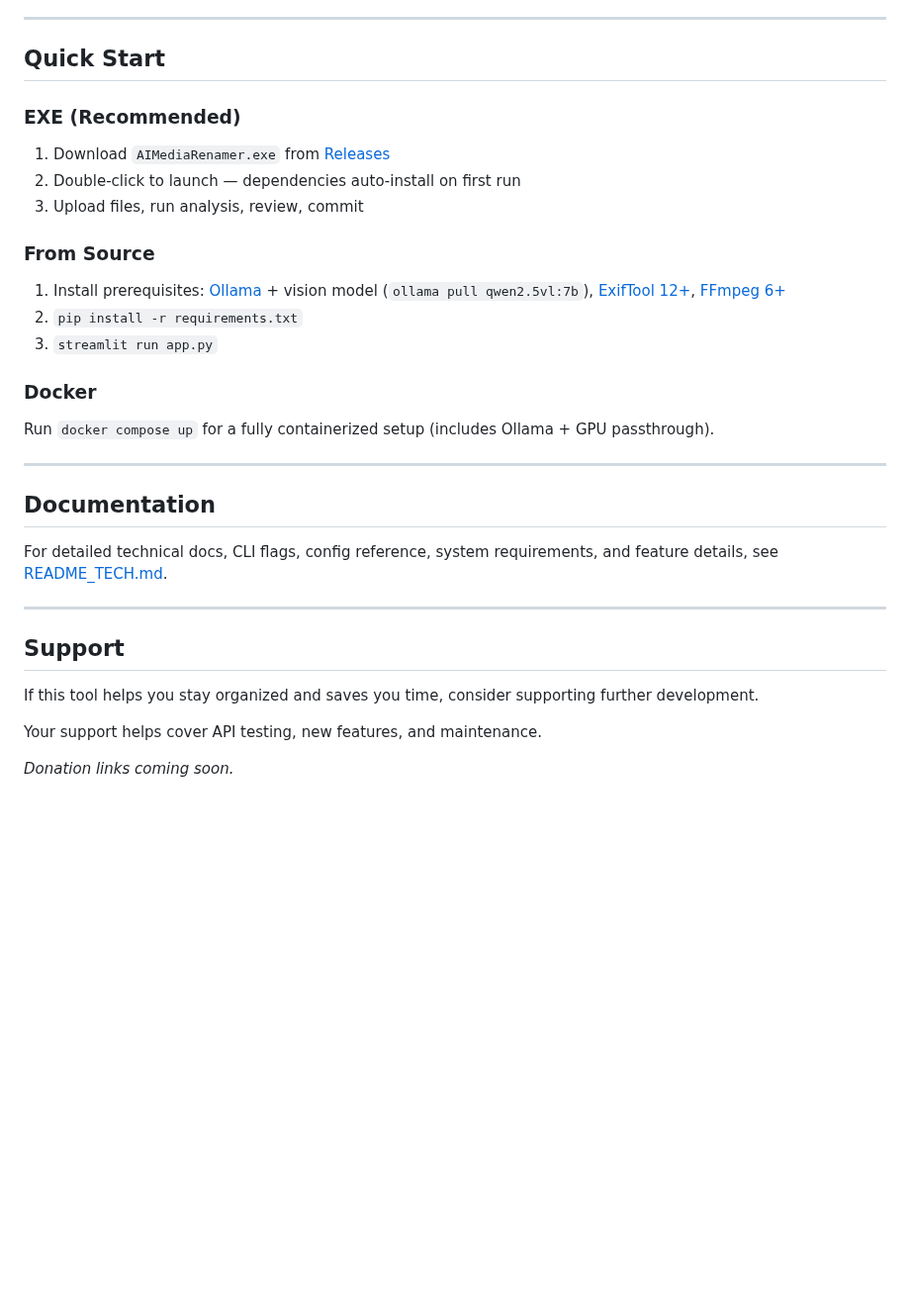
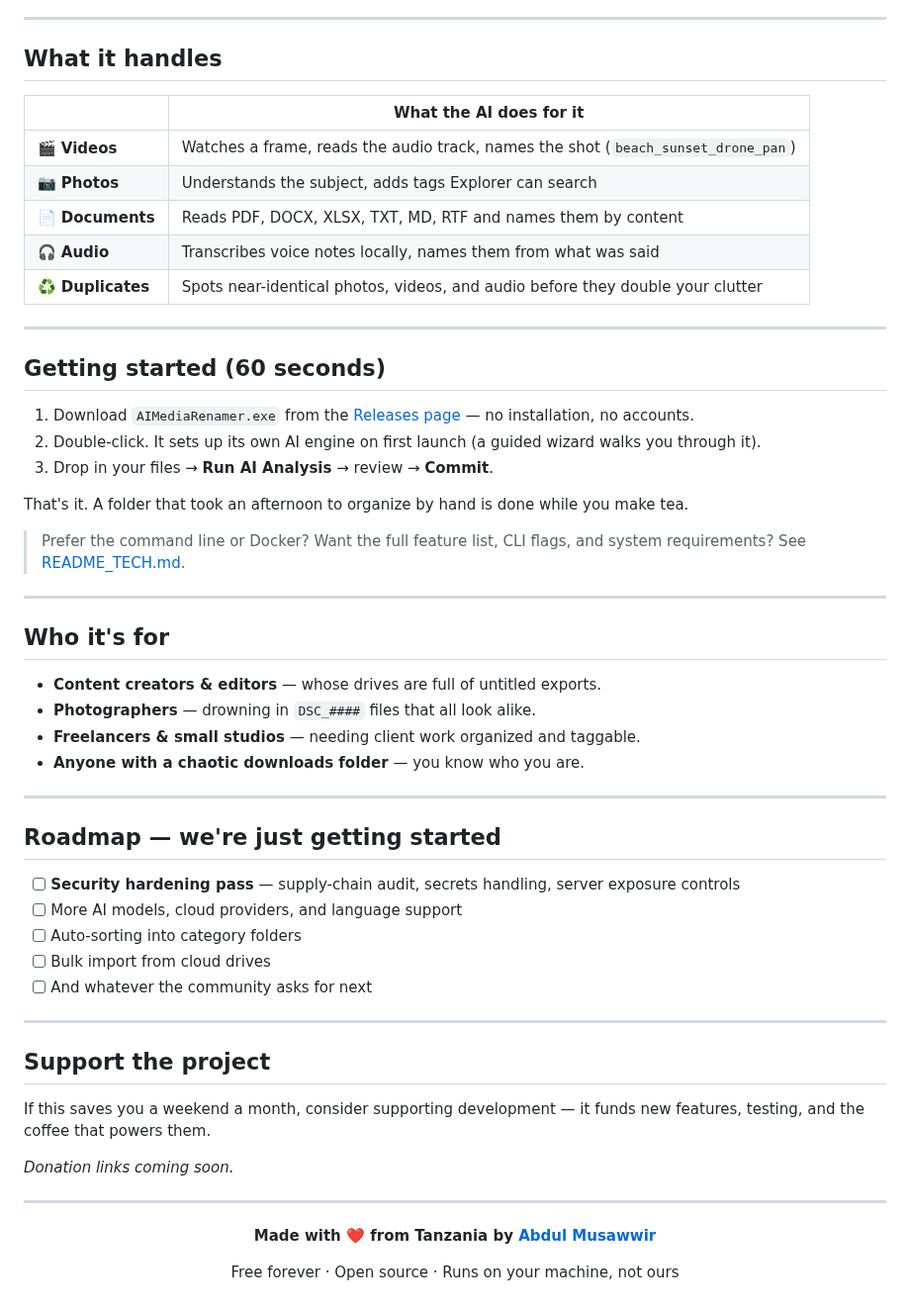
Before and after one commit to Abdulmusawwir/ai-media-renamer, a Markdown page: README.md, the part around one of its changes. Shown at 99% size. Drawn GitHub-style; blank space fills up the shorter version.

Commit message:
docs: marketing-focused README with branded header and UI screenshots; technical details moved to README_TECH

```diff
--- a/README.md
+++ b/README.md
@@ -25,36 +46,61 @@ Grab the latest `AIMediaRenamer.exe` from the [Releases page](https://github.com
 
 ---
 
-## Quick Start
+## What it handles
 
-### EXE (Recommended)
-
-1. Download `AIMediaRenamer.exe` from [Releases](https://github.com/Abdulmusawwir/ai-media-renamer/releases/latest)
-2. Double-click to launch — dependencies auto-install on first run
-3. Upload files, run analysis, review, commit
-
-### From Source
-
-1. Install prerequisites: [Ollama](https://ollama.com) + vision model (`ollama pull qwen2.5vl:7b`), [ExifTool 12+](https://exiftool.org), [FFmpeg 6+](https://ffmpeg.org)
-2. `pip install -r requirements.txt`
-3. `streamlit run app.py`
-
-### Docker
-
-Run `docker compose up` for a fully containerized setup (includes Ollama + GPU passthrough).
+| | What the AI does for it |
+|---|---|
+| 🎬 **Videos** | Watches a frame, reads the audio track, names the shot (`beach_sunset_drone_pan`) |
+| 📷 **Photos** | Understands the subject, adds tags Explorer can search |
+| 📄 **Documents** | Reads PDF, DOCX, XLSX, TXT, MD, RTF and names them by content |
+| 🎧 **Audio** | Transcribes voice notes locally, names them from what was said |
+| ♻️ **Duplicates** | Spots near-identical photos, videos, and audio before they double your clutter |
 
 ---
 
-## Documentation
+## Getting started (60 seconds)
 
-For detailed technical docs, CLI flags, config reference, system requirements, and feature details, see [README_TECH.md](README_TECH.md).
+1. Download `AIMediaRenamer.exe` from the [Releases page](https://github.com/Abdulmusawwir/ai-media-renamer/releases/latest) — no installation, no accounts.
+2. Double-click. It sets up its own AI engine on first launch (a guided wizard walks you through it).
+3. Drop in your files → **Run AI Analysis** → review → **Commit**.
+
+That's it. A folder that took an afternoon to organize by hand is done while you make tea.
+
+> Prefer the command line or Docker? Want the full feature list, CLI flags, and system requirements? See [README_TECH.md](README_TECH.md).
 
 ---
 
-## Support
+## Who it's for
 
-If this tool helps you stay organized and saves you time, consider supporting further development.
+- **Content creators & editors** — whose drives are full of untitled exports.
+- **Photographers** — drowning in `DSC_####` files that all look alike.
+- **Freelancers & small studios** — needing client work organized and taggable.
+- **Anyone with a chaotic downloads folder** — you know who you are.
 
-Your support helps cover API testing, new features, and maintenance.
+---
+
+## Roadmap — we're just getting started
+
+- [ ] **Security hardening pass** — supply-chain audit, secrets handling, server exposure controls
+- [ ] More AI models, cloud providers, and language support
+- [ ] Auto-sorting into category folders
+- [ ] Bulk import from cloud drives
+- [ ] And whatever the community asks for next
+
+---
+
+## Support the project
+
+If this saves you a weekend a month, consider supporting development — it funds new features, testing, and the coffee that powers them.
 
 *Donation links coming soon.*
+
+---
+
+<div align="center">
+
+**Made with ❤️ from Tanzania by [Abdul Musawwir](https://github.com/Abdulmusawwir)**
+
+Free forever · Open source · Runs on your machine, not ours
+
+</div>
```
Also changed, not shown: other parts of README.md (+31 -10 lines), CHANGELOG.md (+1 -0 lines), README_TECH.md (+3 -1 lines), assets/header.png (added), assets/screenshot-dashboard.png (added), assets/screenshot-staging.png (added), assets/screenshot-wizard.png (added), 1 other file.
